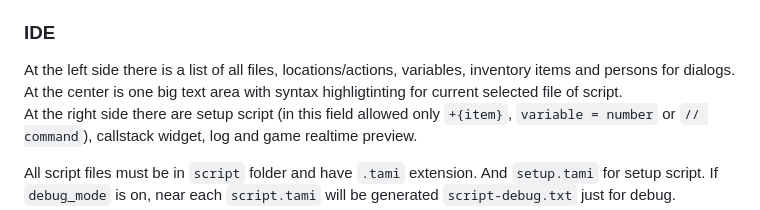
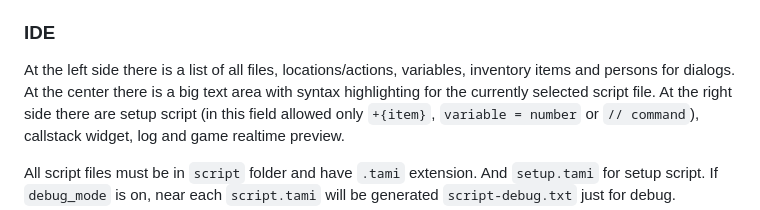
Before and after one commit to olesya-wo/tami, a Markdown page: README.md, the part around the change. Rendered like a GitHub page.

Commit message:
Update README.md
Co-authored-by: 0x009922 <a.marcius26@gmail.com>

```diff
--- a/README.md
+++ b/README.md
@@ -5,7 +5,7 @@ Engine + IDE for text-quest games. Something similar to RenPy or rather Ink.
 ### IDE
 
 At the left side there is a list of all files, locations/actions, variables, inventory items and persons for dialogs.
-At the center is one big text area with syntax highligtinting for current selected file of script.
+At the center there is a big text area with syntax highlighting for the currently selected script file.
 At the right side there are setup script (in this field allowed only `+{item}`, `variable = number` or `// command`), callstack widget, log and game realtime preview.
 
 All script files must be in `script` folder and have `.tami` extension. And `setup.tami` for setup script. If `debug_mode` is on, near each `script.tami` will be generated `script-debug.txt` just for debug.
```
